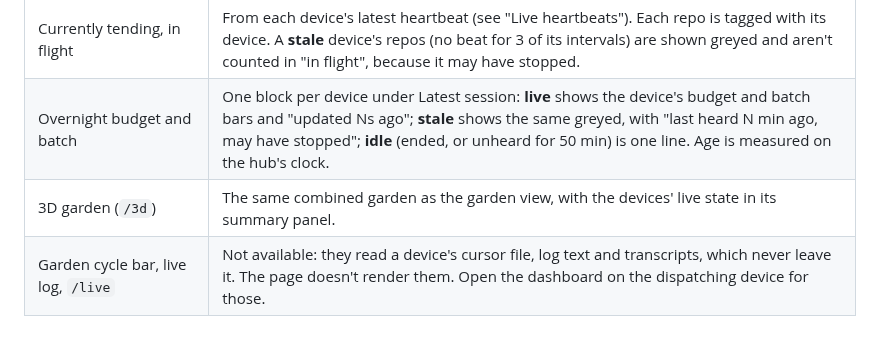
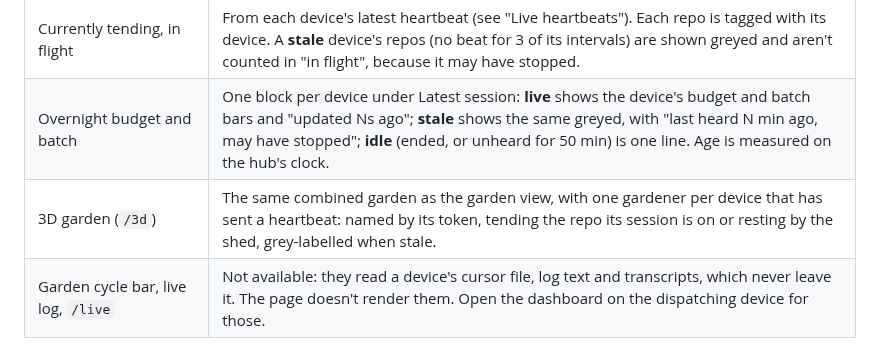
Before and after one commit to Stephenson-Software/gardener, a Markdown page: docs/HUB.md, the part around the change. GitHub-like rendering.

```diff
--- a/docs/HUB.md
+++ b/docs/HUB.md
@@ -151,7 +151,7 @@ session, so upgrading devices before the hub is harmless. The design is RFC
 | Garden view | The union of every device's garden and merge allow-list, as each device last pushed them. These lists are display-only on the hub: they are never sent back to a device, and each device's own lists stay its own. |
 | Currently tending, in flight | From each device's latest heartbeat (see "Live heartbeats"). Each repo is tagged with its device. A **stale** device's repos (no beat for 3 of its intervals) are shown greyed and aren't counted in "in flight", because it may have stopped. |
 | Overnight budget and batch | One block per device under Latest session: **live** shows the device's budget and batch bars and "updated Ns ago"; **stale** shows the same greyed, with "last heard N min ago, may have stopped"; **idle** (ended, or unheard for 50 min) is one line. Age is measured on the hub's clock. |
-| 3D garden (`/3d`) | The same combined garden as the garden view, with the devices' live state in its summary panel. |
+| 3D garden (`/3d`) | The same combined garden as the garden view, with one gardener per device that has sent a heartbeat: named by its token, tending the repo its session is on or resting by the shed, grey-labelled when stale. |
 | Garden cycle bar, live log, `/live` | Not available: they read a device's cursor file, log text and transcripts, which never leave it. The page doesn't render them. Open the dashboard on the dispatching device for those. |
 
 ## API
```
Also changed, not shown: docs/DASHBOARD.md (+12 -1 lines), docs/TESTING.md (+4 -1 lines), docs/img/garden3d-gardeners-phone.png (added), docs/img/garden3d-gardeners.png (added), 7 other files.
